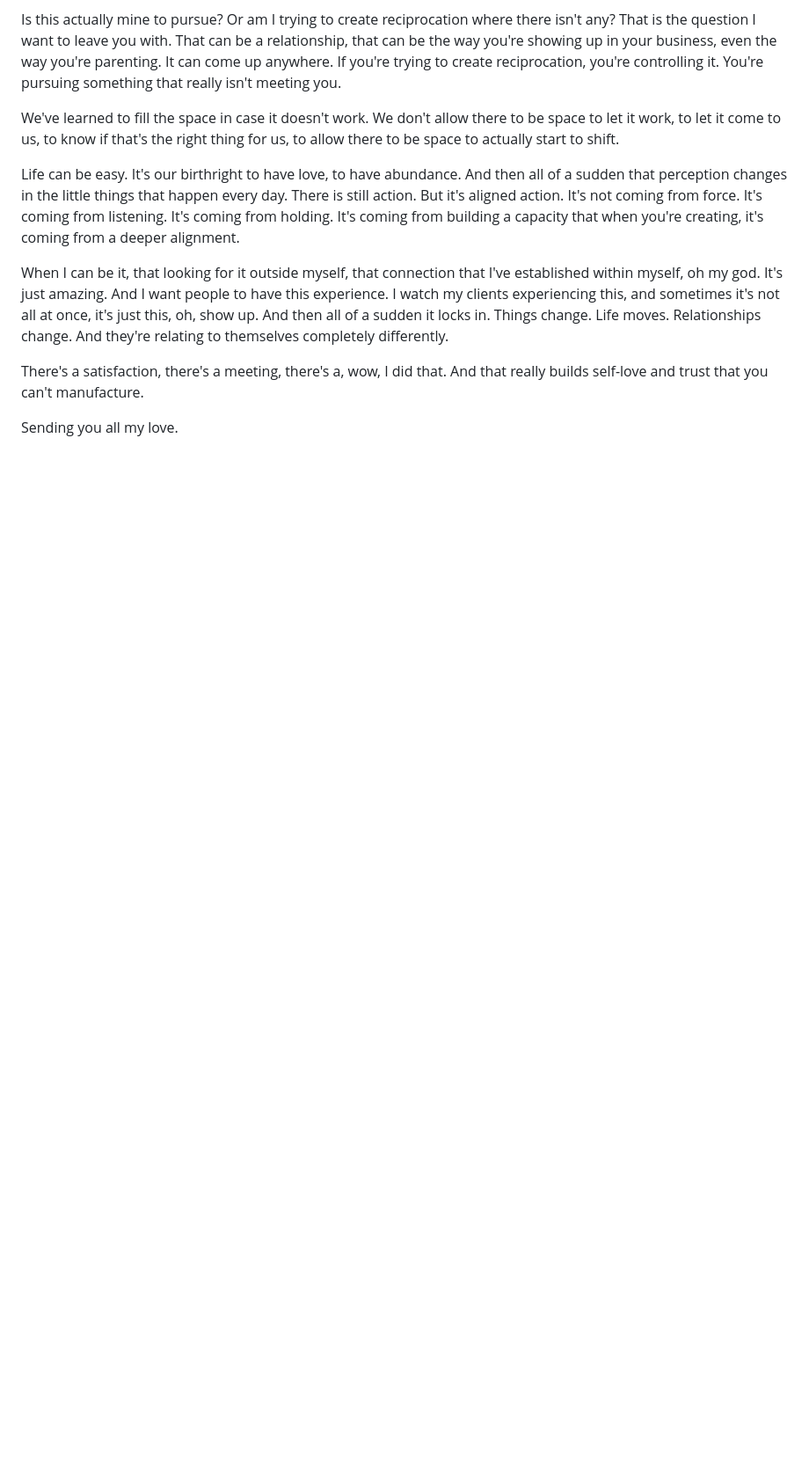
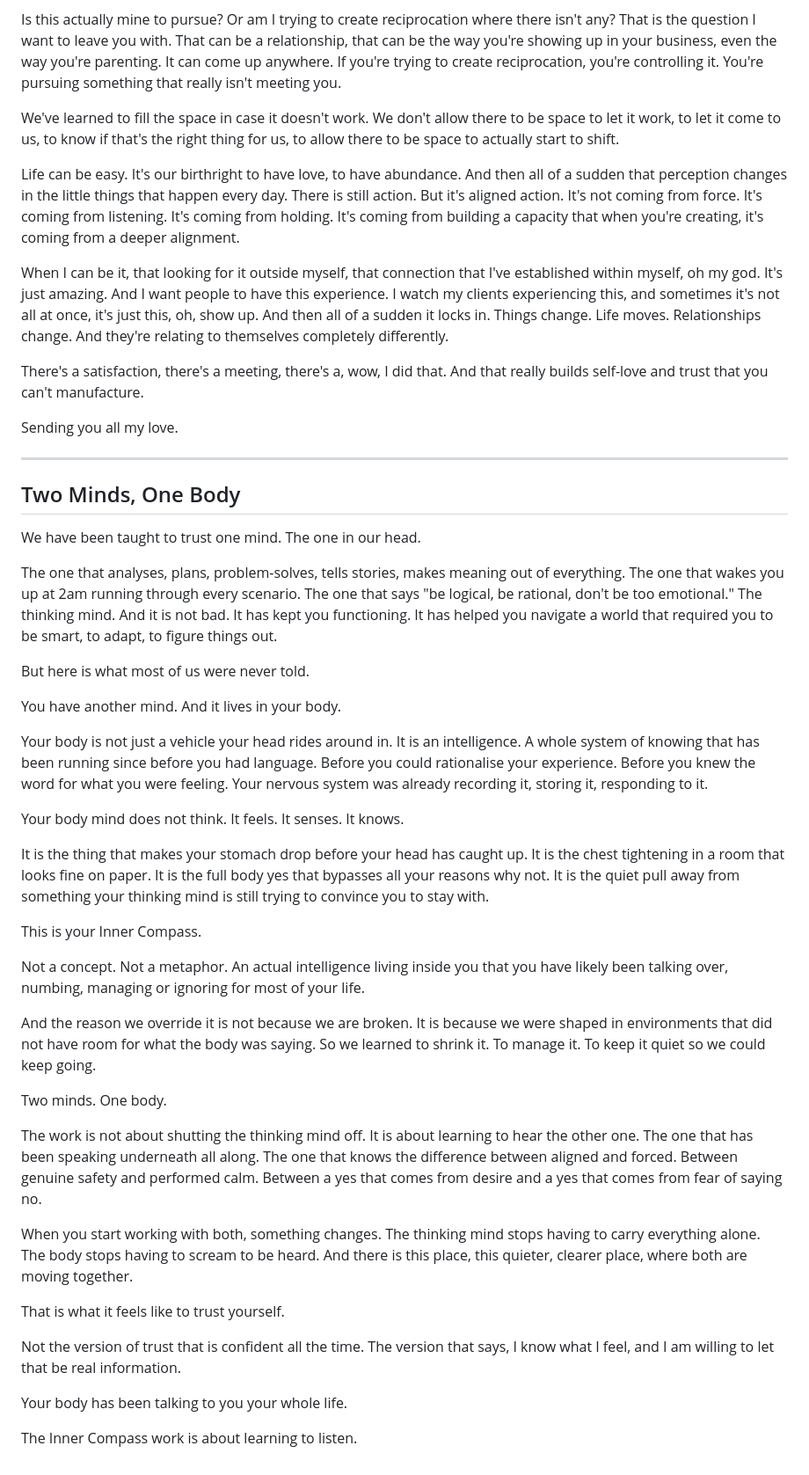
Before and after one commit to themelissamelrose-afk/inner-compass, a Markdown page: content-library.md, the part around the change. Shown at 88% size. Rendered like a GitHub page; blank space fills up the shorter version.

Commit message:
Add Two Minds One Body teaching to content library
Co-Authored-By: Claude Sonnet 4.6 <noreply@anthropic.com>

```diff
--- a/content-library.md
+++ b/content-library.md
@@ -879,3 +879,43 @@ When I can be it, that looking for it outside myself, that connection that I've
 There's a satisfaction, there's a meeting, there's a, wow, I did that. And that really builds self-love and trust that you can't manufacture.
 
 Sending you all my love.
+
+
+
+---
+
+## Two Minds, One Body
+
+We have been taught to trust one mind. The one in our head.
+
+The one that analyses, plans, problem-solves, tells stories, makes meaning out of everything. The one that wakes you up at 2am running through every scenario. The one that says "be logical, be rational, don't be too emotional." The thinking mind. And it is not bad. It has kept you functioning. It has helped you navigate a world that required you to be smart, to adapt, to figure things out.
+
+But here is what most of us were never told.
+
+You have another mind. And it lives in your body.
+
+Your body is not just a vehicle your head rides around in. It is an intelligence. A whole system of knowing that has been running since before you had language. Before you could rationalise your experience. Before you knew the word for what you were feeling. Your nervous system was already recording it, storing it, responding to it.
+
+Your body mind does not think. It feels. It senses. It knows.
+
+It is the thing that makes your stomach drop before your head has caught up. It is the chest tightening in a room that looks fine on paper. It is the full body yes that bypasses all your reasons why not. It is the quiet pull away from something your thinking mind is still trying to convince you to stay with.
+
+This is your Inner Compass.
+
+Not a concept. Not a metaphor. An actual intelligence living inside you that you have likely been talking over, numbing, managing or ignoring for most of your life.
+
+And the reason we override it is not because we are broken. It is because we were shaped in environments that did not have room for what the body was saying. So we learned to shrink it. To manage it. To keep it quiet so we could keep going.
+
+Two minds. One body.
+
+The work is not about shutting the thinking mind off. It is about learning to hear the other one. The one that has been speaking underneath all along. The one that knows the difference between aligned and forced. Between genuine safety and performed calm. Between a yes that comes from desire and a yes that comes from fear of saying no.
+
+When you start working with both, something changes. The thinking mind stops having to carry everything alone. The body stops having to scream to be heard. And there is this place, this quieter, clearer place, where both are moving together.
+
+That is what it feels like to trust yourself.
+
+Not the version of trust that is confident all the time. The version that says, I know what I feel, and I am willing to let that be real information.
+
+Your body has been talking to you your whole life.
+
+The Inner Compass work is about learning to listen.
```
